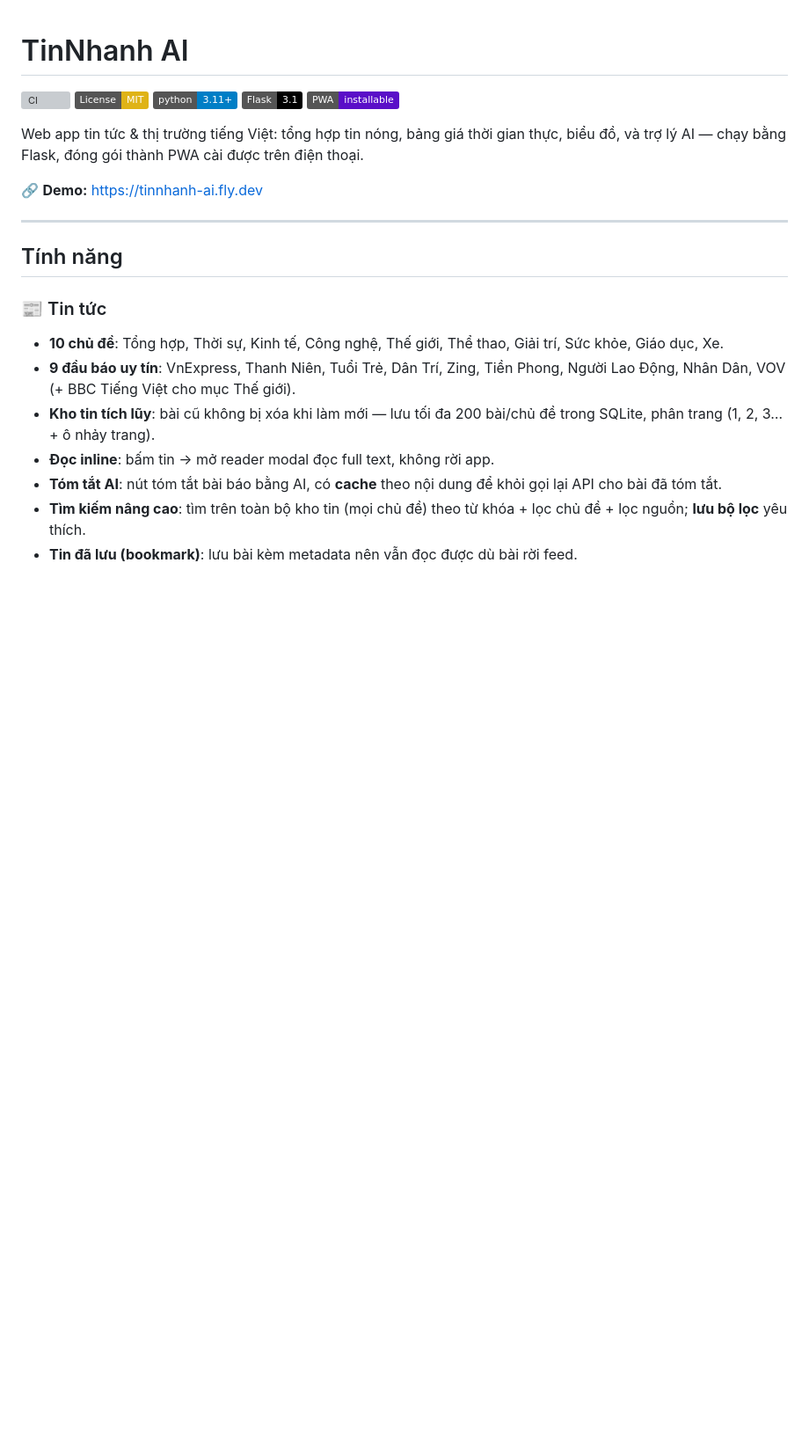
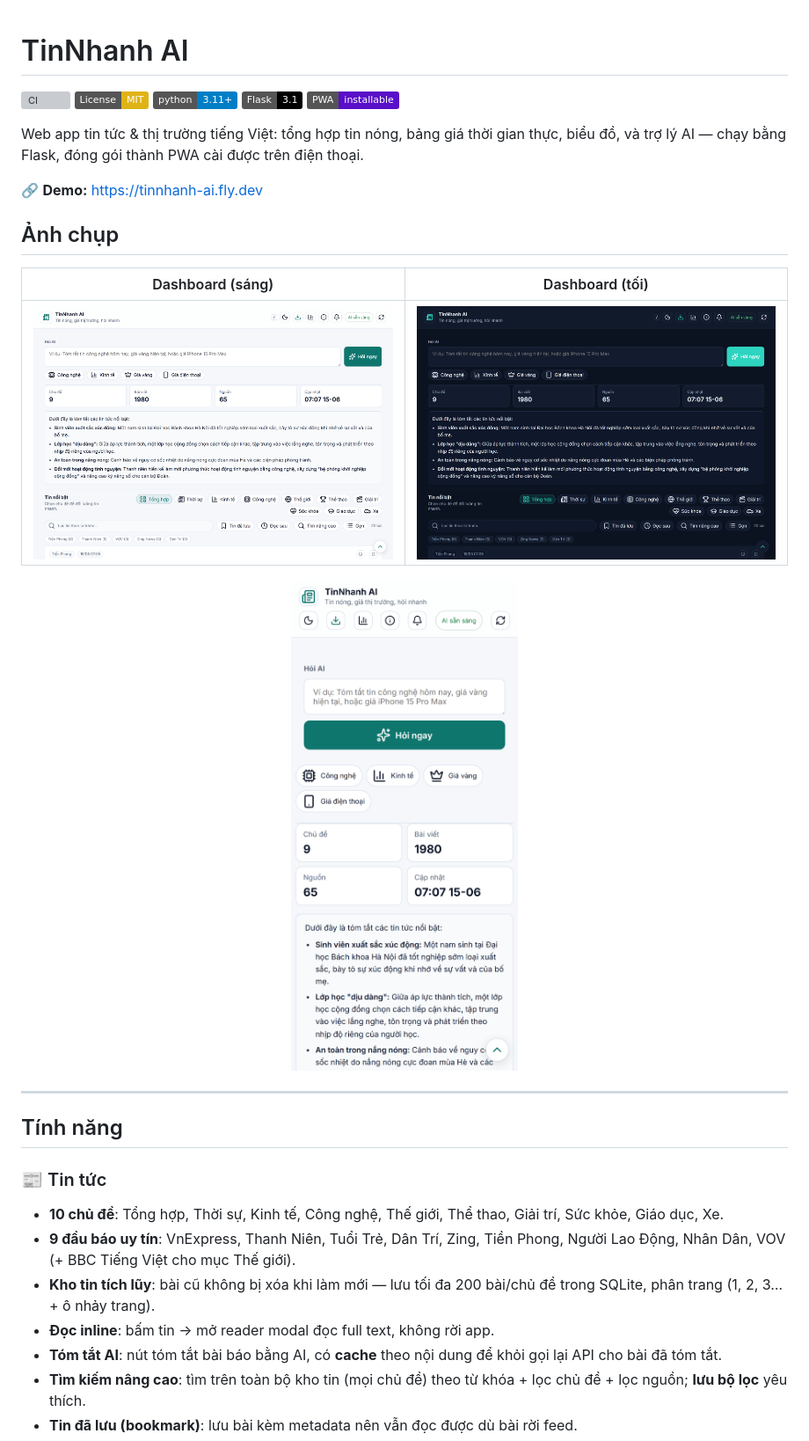
Before and after one commit to tridpt/TinNhanhAI, a Markdown page: README.md, the part around the change. Shown at 88% size. Drawn GitHub-style; pictures changed too: docs/screenshots/dashboard-desktop-dark.png (added), docs/screenshots/dashboard-desktop.png (added), docs/screenshots/dashboard-mobile.png (added); badges without logos; blank space fills up the shorter version; grey boxes are pictures that could not be loaded.

Commit message:
docs: add demo screenshots to README (desktop light/dark + mobile)
Captured via scripts/capture_screenshots.py (Playwright headless) against the running dev server.

```diff
--- a/README.md
+++ b/README.md
@@ -10,6 +10,16 @@ Web app tin tức & thị trường tiếng Việt: tổng hợp tin nóng, bả
 biểu đồ, và trợ lý AI — chạy bằng Flask, đóng gói thành PWA cài được trên điện thoại.
 
 🔗 **Demo:** https://tinnhanh-ai.fly.dev
+
+## Ảnh chụp
+
+| Dashboard (sáng) | Dashboard (tối) |
+| --- | --- |
+| ![Dashboard sáng](docs/screenshots/dashboard-desktop.png) | ![Dashboard tối](docs/screenshots/dashboard-desktop-dark.png) |
+
+<p align="center">
+  <img src="docs/screenshots/dashboard-mobile.png" alt="Giao diện mobile" width="320">
+</p>
 
 ---
 
```
Also changed, not shown: 1 other file.
